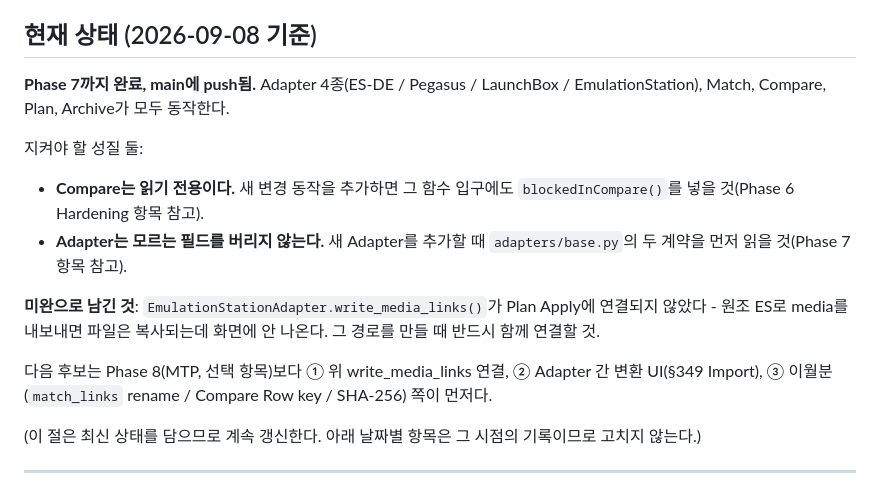
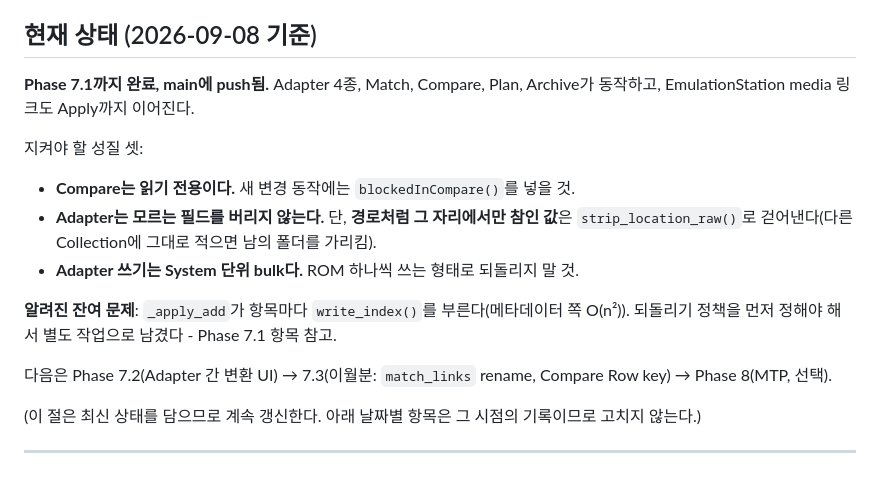
Before and after one commit to moning-1664/retro-meta-studio, a Markdown page: memory.md, the part around one of its changes. GitHub-like rendering.

```diff
--- a/memory.md
+++ b/memory.md
@@ -28,22 +28,20 @@
 
 ## 현재 상태 (2026-09-08 기준)
 
-**Phase 7까지 완료, main에 push됨.** Adapter 4종(ES-DE / Pegasus / LaunchBox /
-EmulationStation), Match, Compare, Plan, Archive가 모두 동작한다.
+**Phase 7.1까지 완료, main에 push됨.** Adapter 4종, Match, Compare, Plan, Archive가
+동작하고, EmulationStation media 링크도 Apply까지 이어진다.
 
-지켜야 할 성질 둘:
-- **Compare는 읽기 전용이다.** 새 변경 동작을 추가하면 그 함수 입구에도
-  `blockedInCompare()`를 넣을 것(Phase 6 Hardening 항목 참고).
-- **Adapter는 모르는 필드를 버리지 않는다.** 새 Adapter를 추가할 때 `adapters/base.py`의
-  두 계약을 먼저 읽을 것(Phase 7 항목 참고).
+지켜야 할 성질 셋:
+- **Compare는 읽기 전용이다.** 새 변경 동작에는 `blockedInCompare()`를 넣을 것.
+- **Adapter는 모르는 필드를 버리지 않는다.** 단, **경로처럼 그 자리에서만 참인 값**은
+  `strip_location_raw()`로 걷어낸다(다른 Collection에 그대로 적으면 남의 폴더를 가리킴).
+- **Adapter 쓰기는 System 단위 bulk다.** ROM 하나씩 쓰는 형태로 되돌리지 말 것.
 
-**미완으로 남긴 것**: `EmulationStationAdapter.write_media_links()`가 Plan Apply에
-연결되지 않았다 - 원조 ES로 media를 내보내면 파일은 복사되는데 화면에 안 나온다.
-그 경로를 만들 때 반드시 함께 연결할 것.
+**알려진 잔여 문제**: `_apply_add`가 항목마다 `write_index()`를 부른다(메타데이터 쪽
+O(n²)). 되돌리기 정책을 먼저 정해야 해서 별도 작업으로 남겼다 - Phase 7.1 항목 참고.
 
-다음 후보는 Phase 8(MTP, 선택 항목)보다 ① 위 write_media_links 연결,
-② Adapter 간 변환 UI(§349 Import), ③ 이월분(`match_links` rename / Compare Row key /
-SHA-256) 쪽이 먼저다.
+다음은 Phase 7.2(Adapter 간 변환 UI) → 7.3(이월분: `match_links` rename, Compare Row
+key) → Phase 8(MTP, 선택).
 
 (이 절은 최신 상태를 담으므로 계속 갱신한다. 아래 날짜별 항목은 그 시점의 기록이므로
 고치지 않는다.)
```
Also changed, not shown: other parts of memory.md (+67 -0 lines).
